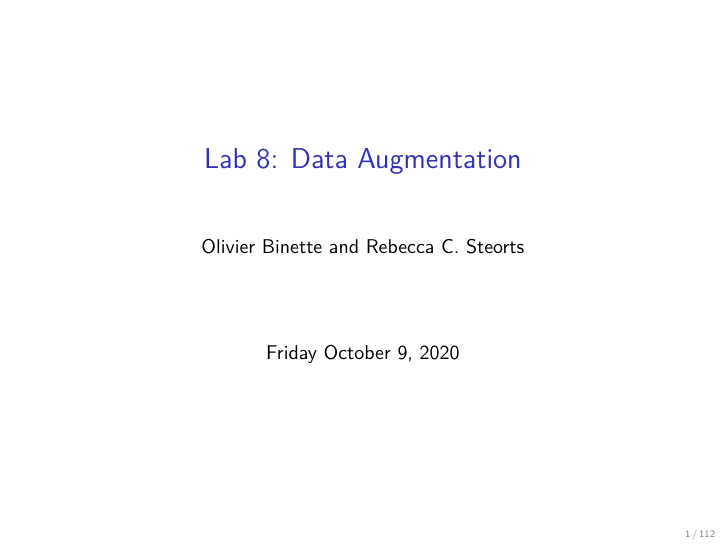
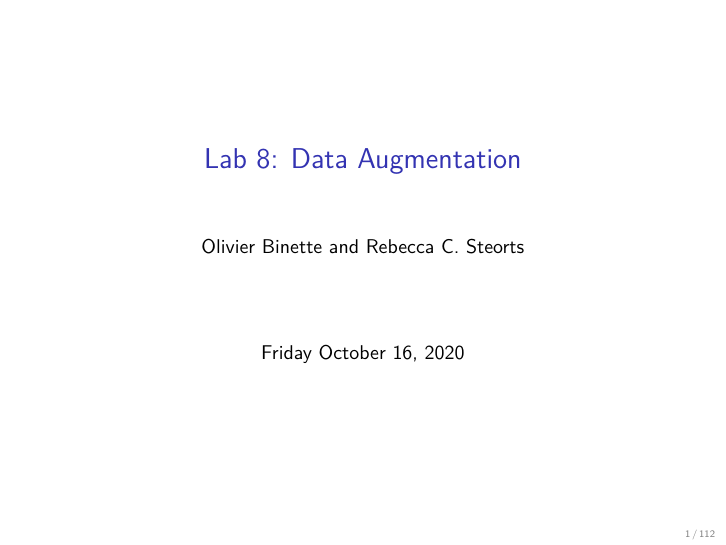
Before and after one commit to OlivierBinette/Labs-STA-360, an R Markdown document (Lab 08/ob-lab8.Rmd): page 1 of 112. The pictures show the output file Lab 08/ob-lab8.pdf that the author committed with the source.

Commit message:
Change date

```diff
--- a/Lab 08/ob-lab8.Rmd
+++ b/Lab 08/ob-lab8.Rmd
@@ -1,7 +1,7 @@
 ---
 title: "Lab 8: Data Augmentation"
 author: "Olivier Binette and Rebecca C. Steorts"
-date: "Friday October 9, 2020"
+date: "Friday October 16, 2020"
 fontsize: 10pt
 output:
   beamer_presentation:
```
Also changed, not shown: Lab 08/ob-lab8.pdf.
